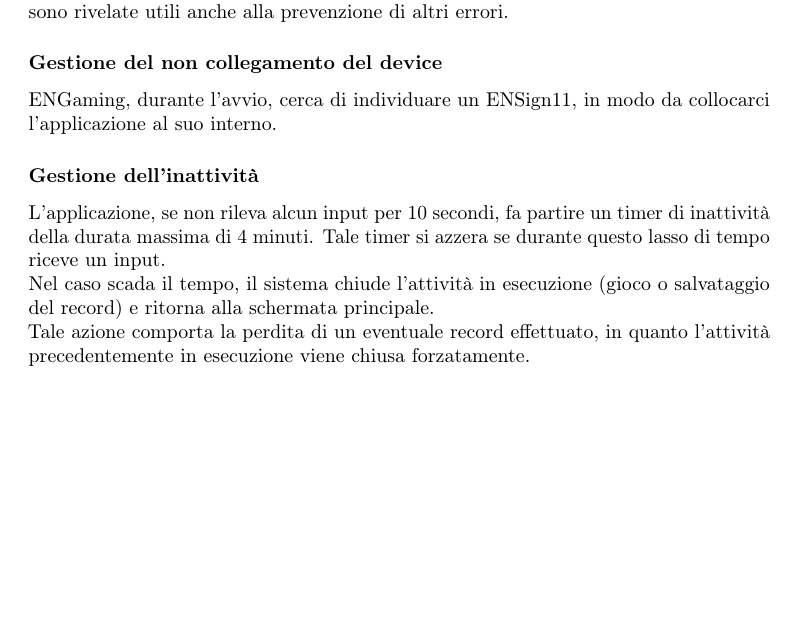
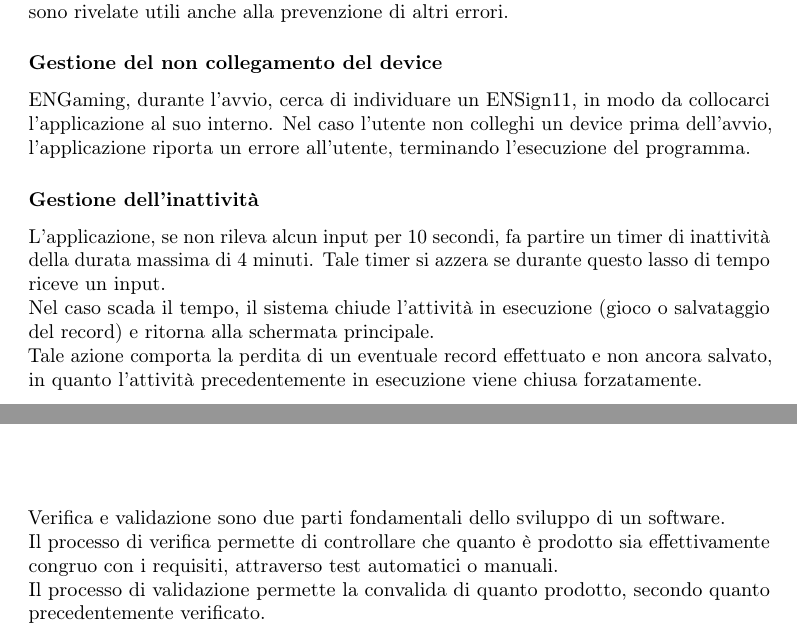
Before and after one commit to nicolabaesso/Bachelors-Degree-Thesis, a LaTeX thesis (thesis.tex, which reads Prodotto/prodotto.tex, chapters/product-design.tex): part of page 66 of 73 before the commit and two parts of pages 65 and 66 of 72 after it, the two joined at a grey line, cut so that both start at the same text, the shorter picture padded with empty space. Compiled offline with pdfLaTeX.

Commit message:
More mods

```diff
--- a/Prodotto/prodotto.tex
+++ b/Prodotto/prodotto.tex
@@ -130,9 +128,9 @@ Ho scelto lo stile dei giochi arcade per un principio specifico, ovvero l'inseri
 A livello di comportamento, ENGaming prevede pochi casi di errore, essendo un sistema che non prevede configurazioni da parte dell'utente.\\
 Voglio comunque elencare delle piccole accortezze che ho implementato, in quanto si sono rivelate utili anche alla prevenzione di altri errori.
 \subsubsection{Gestione del non collegamento del device}
-ENGaming, durante l'avvio, cerca di individuare un ENSign11, in modo da collocarci l'applicazione al suo interno.
+ENGaming, durante l'avvio, cerca di individuare un ENSign11, in modo da collocarci l'applicazione al suo interno. Nel caso l'utente non colleghi un device prima dell'avvio, l'applicazione riporta un errore all'utente, terminando l'esecuzione del programma.
 \subsubsection{Gestione dell'inattività}
 \label{sec:inactivity}
 L'applicazione, se non rileva alcun input per 10 secondi, fa partire un timer di inattività della durata massima di 4 minuti. Tale timer si azzera se durante questo lasso di tempo riceve un input.\\
 Nel caso scada il tempo, il sistema chiude l'attività in esecuzione (gioco o salvataggio del record) e ritorna alla schermata principale.\\
-Tale azione comporta la perdita di un eventuale record effettuato, in quanto l'attività precedentemente in esecuzione viene chiusa forzatamente.
+Tale azione comporta la perdita di un eventuale record effettuato e non ancora salvato, in quanto l'attività precedentemente in esecuzione viene chiusa forzatamente.
--- a/chapters/product-design.tex
+++ b/chapters/product-design.tex
@@ -1,2 +1,6 @@
 \chapter{Verifica e validazione}
 \label{cap:verifica-validazione}
+
+Verifica e validazione sono due parti fondamentali dello sviluppo di un software.\\
+Il processo di verifica permette di controllare che quanto è prodotto sia effettivamente congruo con i requisiti, attraverso test automatici o manuali.\\
+Il processo di validazione permette la convalida di quanto prodotto, secondo quanto precedentemente verificato.
```
Also changed, not shown: Prodotto/prodotto.tex (8 more changed lines).
